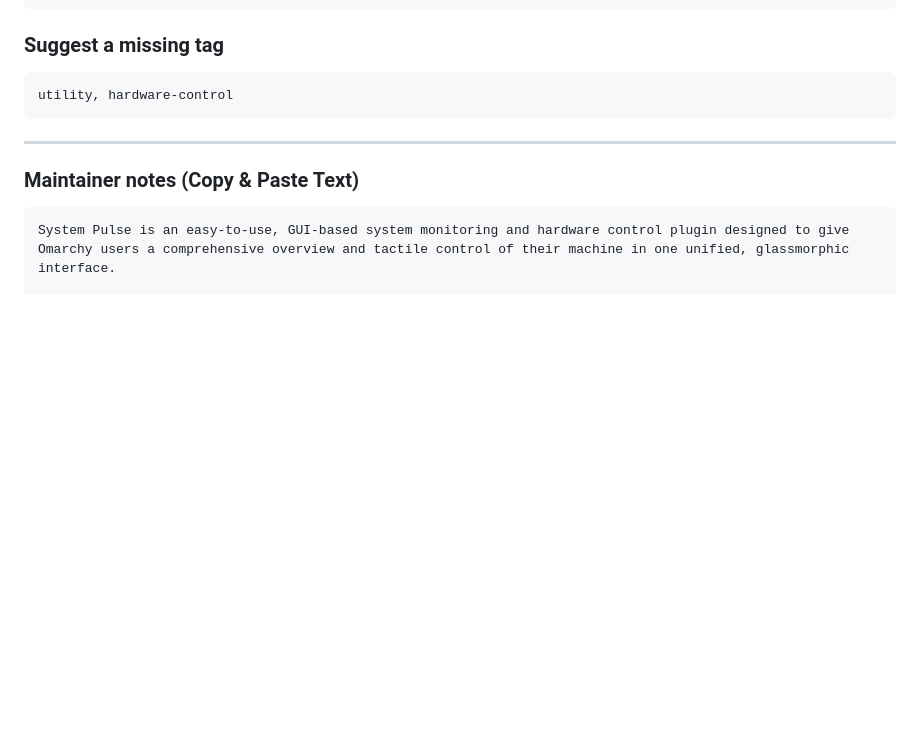
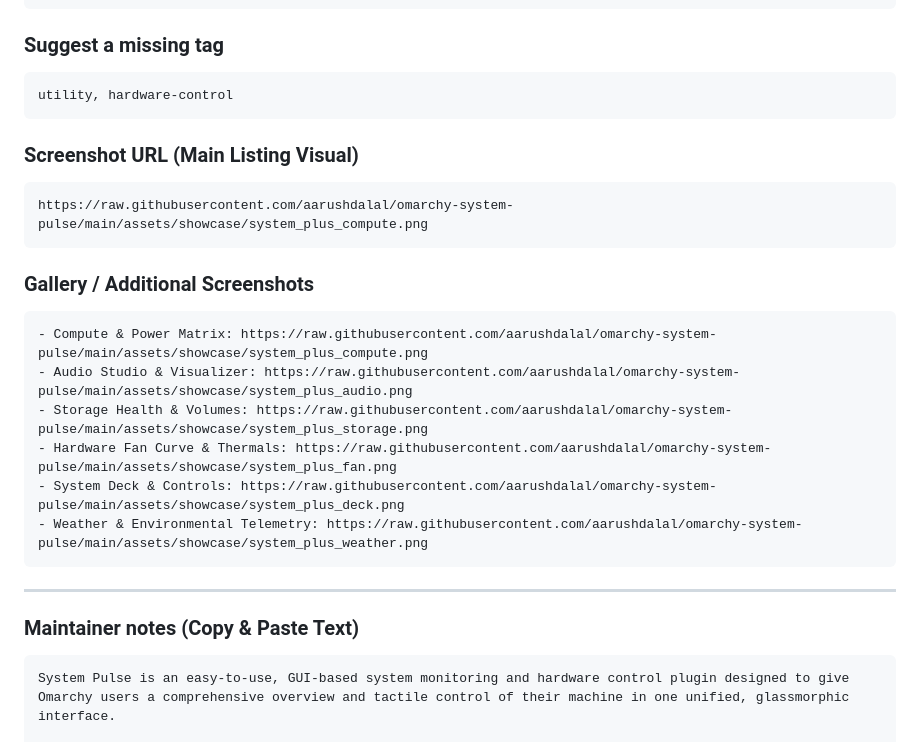
Before and after one commit to aarushdalal/omarchy-system-pulse, a Markdown page: docs/OMARCHY-MARKETPLACE-SUBMISSION.md, the part around the change. Rendered like a GitHub page; blank space fills up the shorter version.

````diff
--- a/docs/OMARCHY-MARKETPLACE-SUBMISSION.md
+++ b/docs/OMARCHY-MARKETPLACE-SUBMISSION.md
@@ -36,6 +36,21 @@ System, hardware-monitoring, audio-visualizer, fan-control, wayland, quickshell,
 ### **Suggest a missing tag**
 ```text
 utility, hardware-control
+```
+
+### **Screenshot URL** (Main Listing Visual)
+```text
+https://raw.githubusercontent.com/aarushdalal/omarchy-system-pulse/main/assets/showcase/system_plus_compute.png
+```
+
+### **Gallery / Additional Screenshots**
+```text
+- Compute & Power Matrix: https://raw.githubusercontent.com/aarushdalal/omarchy-system-pulse/main/assets/showcase/system_plus_compute.png
+- Audio Studio & Visualizer: https://raw.githubusercontent.com/aarushdalal/omarchy-system-pulse/main/assets/showcase/system_plus_audio.png
+- Storage Health & Volumes: https://raw.githubusercontent.com/aarushdalal/omarchy-system-pulse/main/assets/showcase/system_plus_storage.png
+- Hardware Fan Curve & Thermals: https://raw.githubusercontent.com/aarushdalal/omarchy-system-pulse/main/assets/showcase/system_plus_fan.png
+- System Deck & Controls: https://raw.githubusercontent.com/aarushdalal/omarchy-system-pulse/main/assets/showcase/system_plus_deck.png
+- Weather & Environmental Telemetry: https://raw.githubusercontent.com/aarushdalal/omarchy-system-pulse/main/assets/showcase/system_plus_weather.png
 ```
 
 ---
````
Also changed, not shown: README.md (+38 -7 lines).
